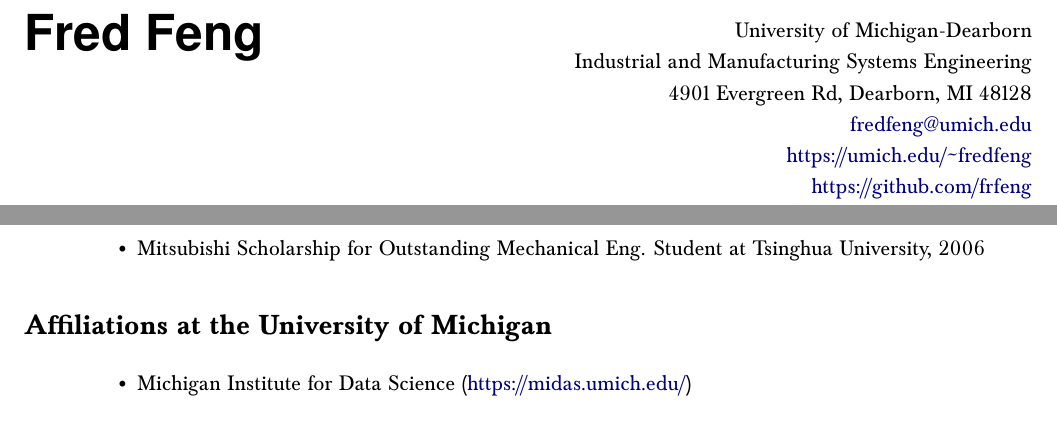
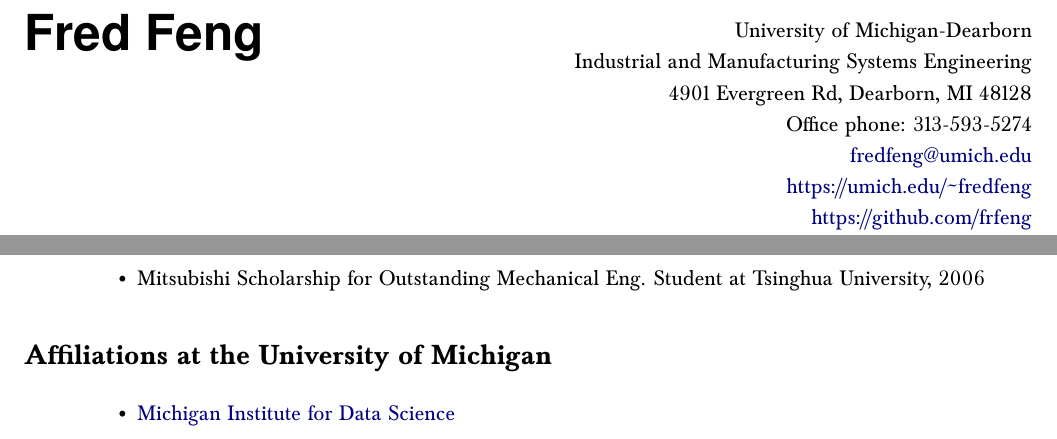
Before and after one commit to frfeng/cv, a LaTeX CV (cv.tex): two parts of pages 1 and 8 of 10, joined at a grey line, cut so that both start at the same text. Compiled offline with pdfLaTeX.

Commit message:
add office phone

```diff
--- a/cv.tex
+++ b/cv.tex
@@ -71,12 +71,14 @@
 \hfill\break
 \hfill\break
 \hfill\break
+\hfill\break
 
 \begin{flushright}
 {\setstretch{1.15}
 University of Michigan-Dearborn\\
 Industrial and Manufacturing Systems Engineering\\
 4901 Evergreen Rd, Dearborn, MI 48128\\
+Office phone: 313-593-5274\\
 \href{mailto:fredfeng@umich.edu}{fredfeng@umich.edu}\\
 \url{https://umich.edu/~fredfeng}\\
 \url{https://github.com/frfeng}\\
@@ -401,9 +403,9 @@ Before becoming a faculty member, I was the primary proposal writer of the grant
 \begin{main}
 
 \begin{itemize}
-    \item Michigan Institute for Data Science (\url{https://midas.umich.edu/})
-    \item University of Michigan Injury Prevention Center (\url{https://injurycenter.umich.edu/})
-    \item Dearborn Artificial Intelligence Research (DAIR) Center (\url{https://dair.iselab.us/})
+    \item \href{https://midas.umich.edu/}{Michigan Institute for Data Science}
+    \item \href{https://injurycenter.umich.edu/}{University of Michigan Injury Prevention Center}
+    \item \href{https://dair.iselab.us/}{Dearborn Artificial Intelligence Research (DAIR) Center}
 \end{itemize}
 
 
```
